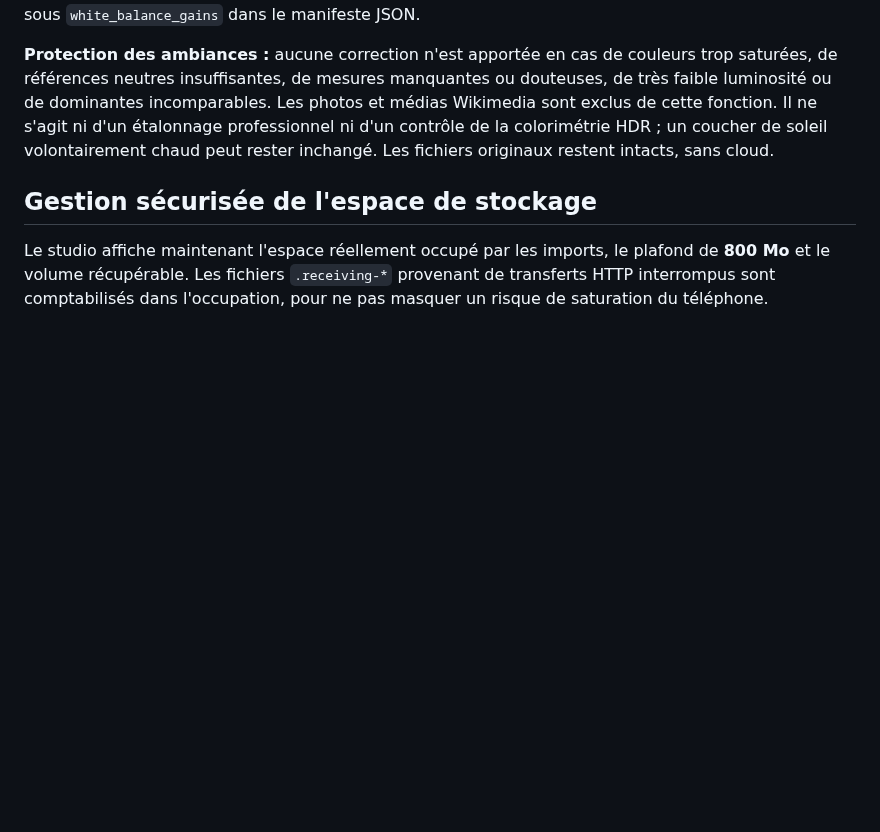
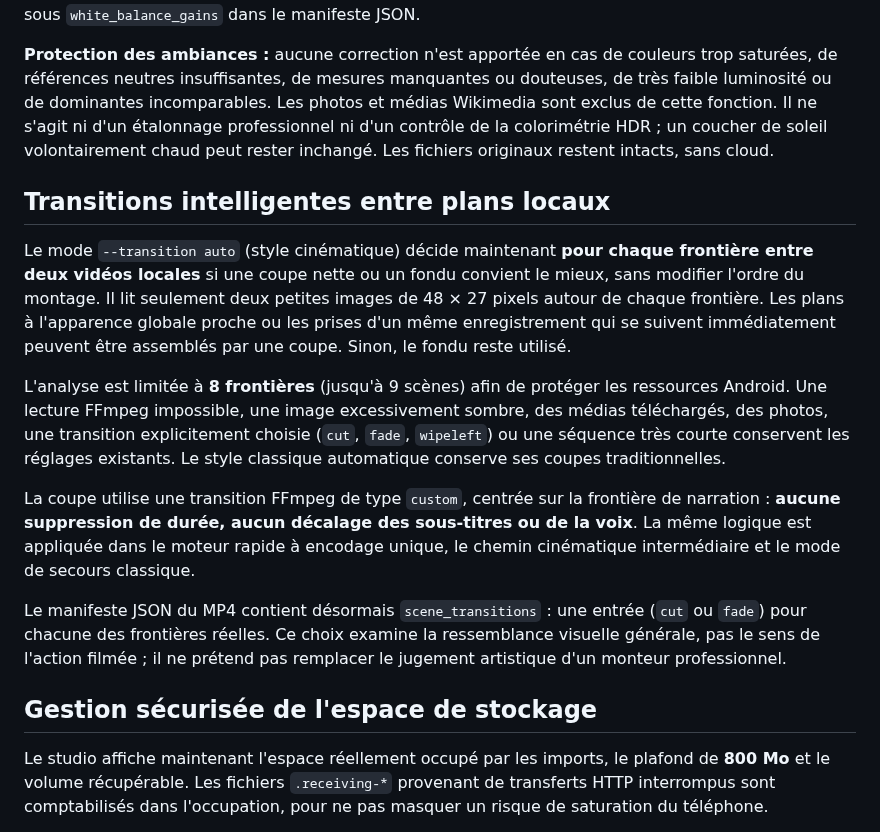
Before and after one commit to dbrckk/Moneyprinterturbo_perso, a Markdown page: docs/ANDROID_LOCAL_MEDIA.md, the part around the change. GitHub-like rendering; blank space fills up the shorter version.

Commit message:
docs(android): explain automatic per-boundary cuts/fades, privacy, and exact timing

```diff
--- a/docs/ANDROID_LOCAL_MEDIA.md
+++ b/docs/ANDROID_LOCAL_MEDIA.md
@@ -248,6 +248,35 @@ fonction. Il ne s'agit ni d'un étalonnage professionnel ni d'un contrôle
 de la colorimétrie HDR ; un coucher de soleil volontairement chaud peut
 rester inchangé. Les fichiers originaux restent intacts, sans cloud.
 
+## Transitions intelligentes entre plans locaux
+
+Le mode `--transition auto` (style cinématique) décide maintenant
+**pour chaque frontière entre deux vidéos locales** si une coupe nette
+ou un fondu convient le mieux, sans modifier l'ordre du montage.
+Il lit seulement deux petites images de 48 × 27 pixels autour de chaque
+frontière. Les plans à l'apparence globale proche ou les prises d'un
+même enregistrement qui se suivent immédiatement peuvent être assemblés
+par une coupe. Sinon, le fondu reste utilisé.
+
+L'analyse est limitée à **8 frontières** (jusqu'à 9 scènes) afin de
+protéger les ressources Android. Une lecture FFmpeg impossible, une
+image excessivement sombre, des médias téléchargés, des photos, une
+transition explicitement choisie (`cut`, `fade`, `wipeleft`)
+ou une séquence très courte conservent les réglages existants.
+Le style classique automatique conserve ses coupes traditionnelles.
+
+La coupe utilise une transition FFmpeg de type `custom`, centrée
+sur la frontière de narration : **aucune suppression de durée, aucun
+décalage des sous-titres ou de la voix**. La même logique est appliquée
+dans le moteur rapide à encodage unique, le chemin cinématique
+intermédiaire et le mode de secours classique.
+
+Le manifeste JSON du MP4 contient désormais `scene_transitions` :
+une entrée (`cut` ou `fade`) pour chacune des frontières réelles.
+Ce choix examine la ressemblance visuelle générale, pas le sens
+de l'action filmée ; il ne prétend pas remplacer le jugement artistique
+d'un monteur professionnel.
+
 ## Gestion sécurisée de l'espace de stockage
 
 Le studio affiche maintenant l'espace réellement occupé par les imports,
```
